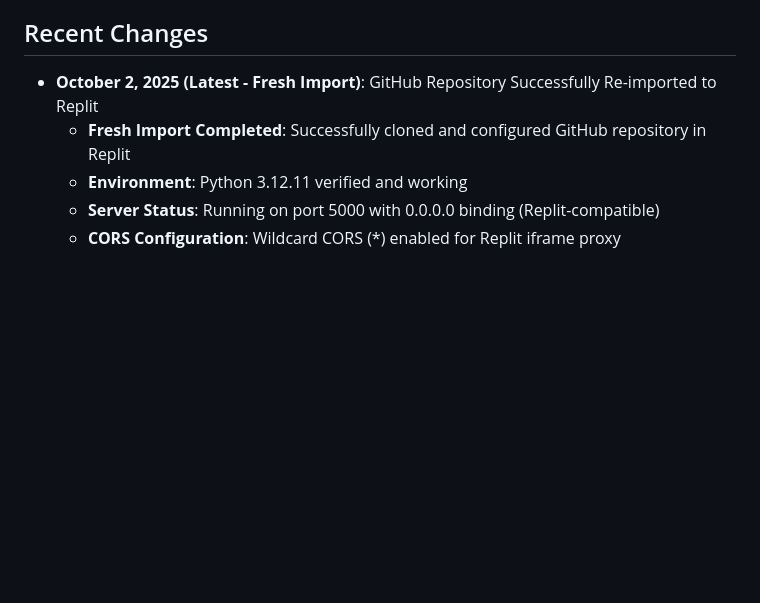
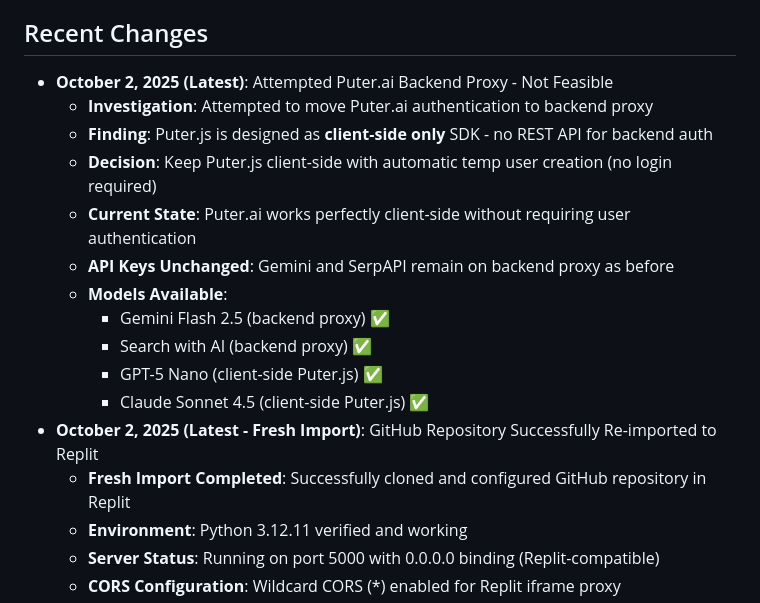
Before and after one commit to khang26042012/NexoraX-AI, a Markdown page: replit.md, the part around the change. GitHub-like rendering; blank space fills up the shorter version.

Commit message:
Update documentation on AI model integration and backend proxy attempts
Update replit.md to reflect the investigation and decision to keep Puter.js client-side, noting Gemini and SerpAPI remain on the backend proxy.

Replit-Commit-Author: Agent
Replit-Commit-Session-Id: e6ab7bb6-02da-4038-b0ed-07ffb79f6037
Replit-Commit-Checkpoint-Type: intermediate_checkpoint
Replit-Commit-Screenshot-Url: https://storage.googleapis.com/screenshot-production-us-central1/67e9445c-b662-48aa-ad78-52cf351a57c1/e6ab7bb6-02da-4038-b0ed-07ffb79f6037/69MNVxn

```diff
--- a/replit.md
+++ b/replit.md
@@ -4,6 +4,17 @@
 NexoraX AI is a modern Vietnamese AI chat application that provides conversations using Google Gemini language model. Successfully imported and configured for Replit environment on September 18, 2025.
 
 ## Recent Changes
+- **October 2, 2025 (Latest)**: Attempted Puter.ai Backend Proxy - Not Feasible
+  - **Investigation**: Attempted to move Puter.ai authentication to backend proxy
+  - **Finding**: Puter.js is designed as **client-side only** SDK - no REST API for backend auth
+  - **Decision**: Keep Puter.js client-side with automatic temp user creation (no login required)
+  - **Current State**: Puter.ai works perfectly client-side without requiring user authentication
+  - **API Keys Unchanged**: Gemini and SerpAPI remain on backend proxy as before
+  - **Models Available**:
+    - Gemini Flash 2.5 (backend proxy) ✅
+    - Search with AI (backend proxy) ✅
+    - GPT-5 Nano (client-side Puter.js) ✅
+    - Claude Sonnet 4.5 (client-side Puter.js) ✅
 - **October 2, 2025 (Latest - Fresh Import)**: GitHub Repository Successfully Re-imported to Replit
   - **Fresh Import Completed**: Successfully cloned and configured GitHub repository in Replit
   - **Environment**: Python 3.12.11 verified and working
```
